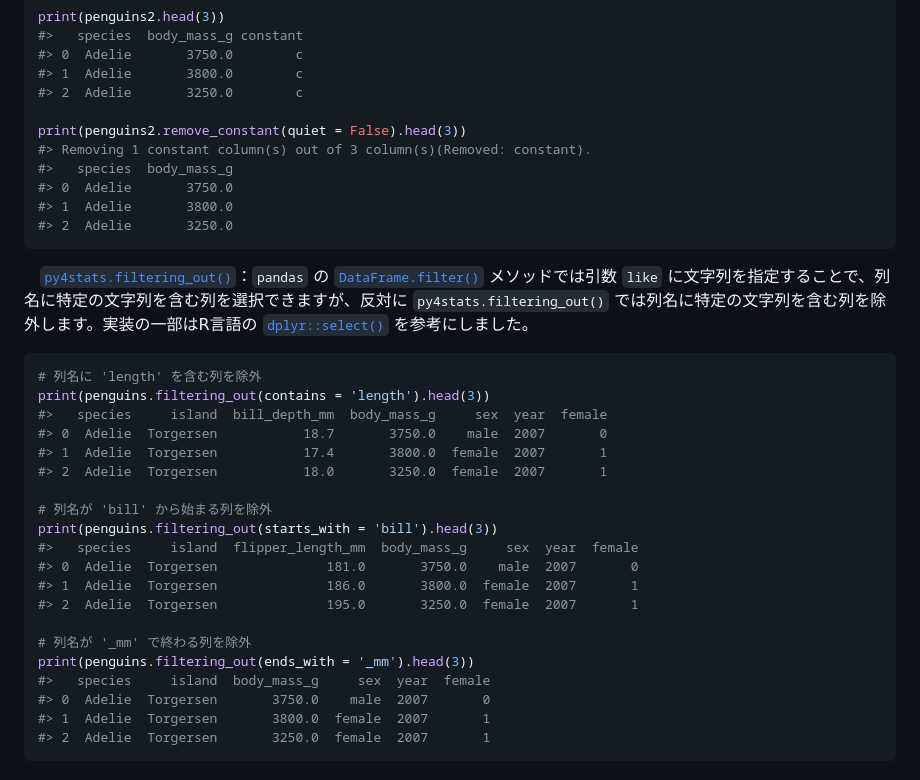
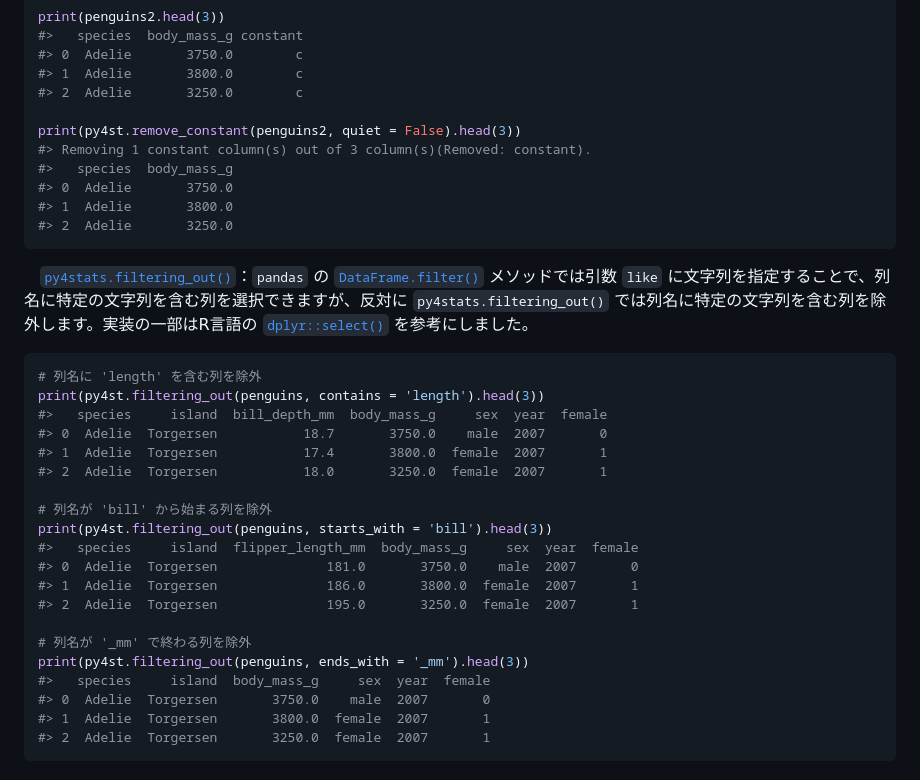
Before and after one commit to Hirototensho/Py4Stats, a Markdown page: INTRODUCTION.md, the part around one of its changes. Rendered like a GitHub page.

````diff
--- a/INTRODUCTION.md
+++ b/INTRODUCTION.md
@@ -126,7 +126,7 @@ print(penguins2.head(3))
 #> 1  Adelie       3800.0        c
 #> 2  Adelie       3250.0        c
 
-print(penguins2.remove_constant(quiet = False).head(3))
+print(py4st.remove_constant(penguins2, quiet = False).head(3))
 #> Removing 1 constant column(s) out of 3 column(s)(Removed: constant).
 #>   species  body_mass_g
 #> 0  Adelie       3750.0
@@ -138,21 +138,21 @@ print(penguins2.remove_constant(quiet = False).head(3))
 
 ```python
 # 列名に 'length' を含む列を除外
-print(penguins.filtering_out(contains = 'length').head(3))
+print(py4st.filtering_out(penguins, contains = 'length').head(3))
 #>   species     island  bill_depth_mm  body_mass_g     sex  year  female
 #> 0  Adelie  Torgersen           18.7       3750.0    male  2007       0
 #> 1  Adelie  Torgersen           17.4       3800.0  female  2007       1
 #> 2  Adelie  Torgersen           18.0       3250.0  female  2007       1
 
 # 列名が 'bill' から始まる列を除外
-print(penguins.filtering_out(starts_with = 'bill').head(3))
+print(py4st.filtering_out(penguins, starts_with = 'bill').head(3))
 #>   species     island  flipper_length_mm  body_mass_g     sex  year  female
 #> 0  Adelie  Torgersen              181.0       3750.0    male  2007       0
 #> 1  Adelie  Torgersen              186.0       3800.0  female  2007       1
 #> 2  Adelie  Torgersen              195.0       3250.0  female  2007       1
 
 # 列名が '_mm' で終わる列を除外
-print(penguins.filtering_out(ends_with = '_mm').head(3))
+print(py4st.filtering_out(penguins, ends_with = '_mm').head(3))
 #>   species     island  body_mass_g     sex  year  female
 #> 0  Adelie  Torgersen       3750.0    male  2007       0
 #> 1  Adelie  Torgersen       3800.0  female  2007       1
````
Also changed, not shown: other parts of INTRODUCTION.md (+8 -8 lines), articles/narwhals_in_py4stats.md (+2 -2 lines), reference.md (+1 -1 lines).
